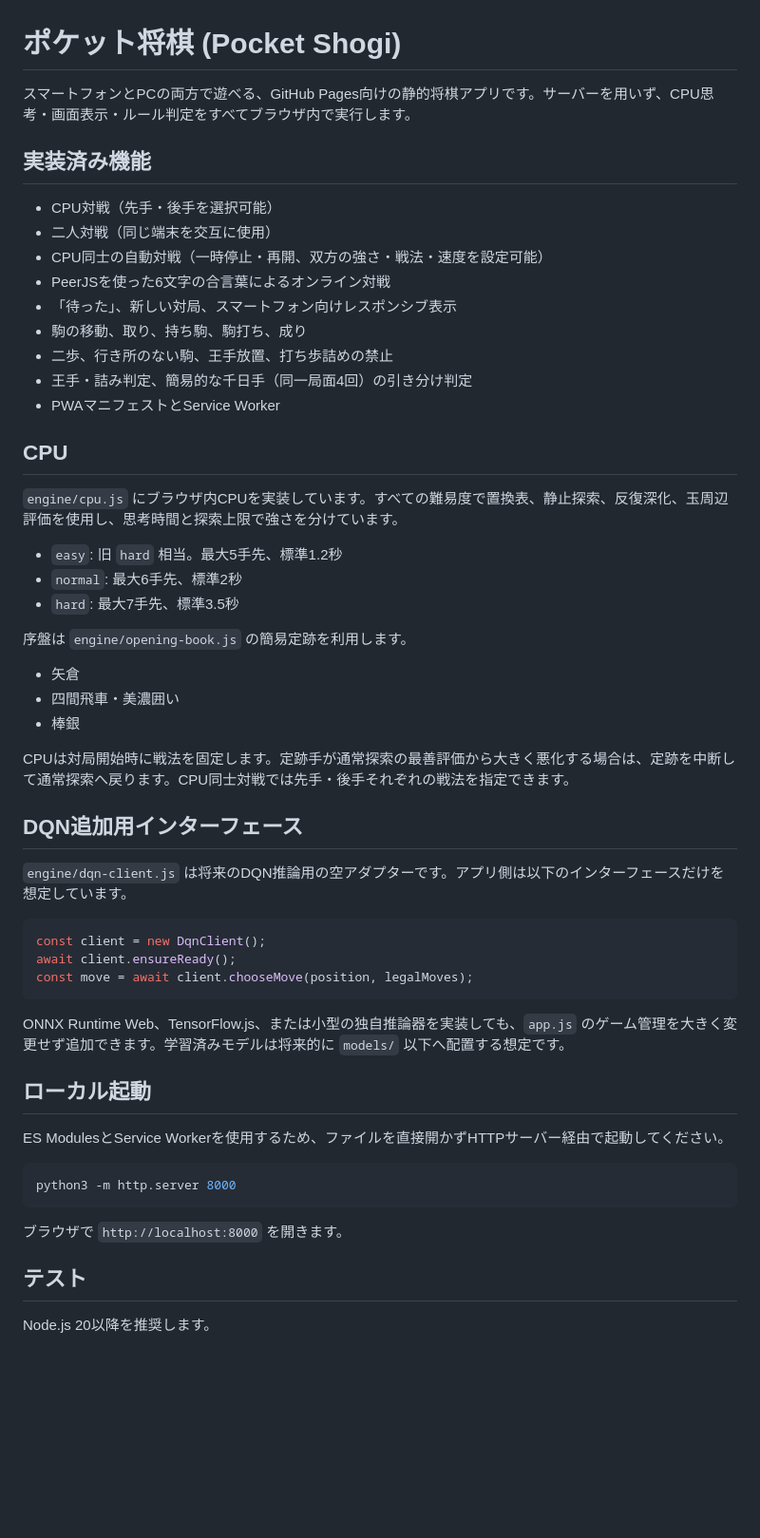
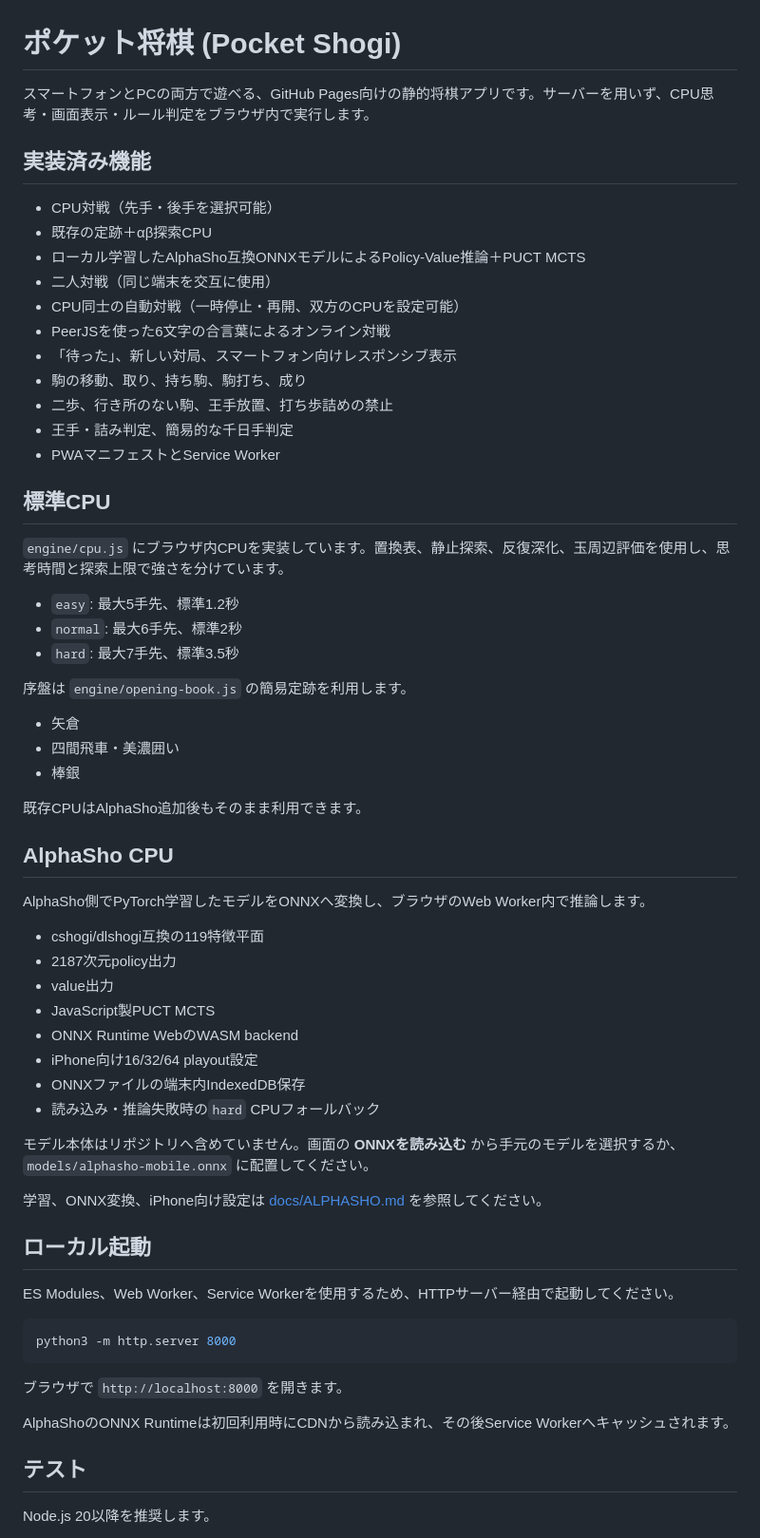
Before and after one commit to fdtdengineer/pocket_shogi, a Markdown page: README.md, the part around one of its changes. Shown at 95% size. Drawn GitHub-style; blank space fills up the shorter version.

Commit message:
Document AlphaSho browser engine

````diff
--- a/README.md
+++ b/README.md
@@ -1,24 +1,26 @@
 # ポケット将棋 (Pocket Shogi)
 
-スマートフォンとPCの両方で遊べる、GitHub Pages向けの静的将棋アプリです。サーバーを用いず、CPU思考・画面表示・ルール判定をすべてブラウザ内で実行します。
+スマートフォンとPCの両方で遊べる、GitHub Pages向けの静的将棋アプリです。サーバーを用いず、CPU思考・画面表示・ルール判定をブラウザ内で実行します。
 
 ## 実装済み機能
 
 - CPU対戦（先手・後手を選択可能）
+- 既存の定跡＋αβ探索CPU
+- ローカル学習したAlphaSho互換ONNXモデルによるPolicy-Value推論＋PUCT MCTS
 - 二人対戦（同じ端末を交互に使用）
-- CPU同士の自動対戦（一時停止・再開、双方の強さ・戦法・速度を設定可能）
+- CPU同士の自動対戦（一時停止・再開、双方のCPUを設定可能）
 - PeerJSを使った6文字の合言葉によるオンライン対戦
 - 「待った」、新しい対局、スマートフォン向けレスポンシブ表示
 - 駒の移動、取り、持ち駒、駒打ち、成り
 - 二歩、行き所のない駒、王手放置、打ち歩詰めの禁止
-- 王手・詰み判定、簡易的な千日手（同一局面4回）の引き分け判定
+- 王手・詰み判定、簡易的な千日手判定
 - PWAマニフェストとService Worker
 
-## CPU
+## 標準CPU
 
-`engine/cpu.js` にブラウザ内CPUを実装しています。すべての難易度で置換表、静止探索、反復深化、玉周辺評価を使用し、思考時間と探索上限で強さを分けています。
+`engine/cpu.js` にブラウザ内CPUを実装しています。置換表、静止探索、反復深化、玉周辺評価を使用し、思考時間と探索上限で強さを分けています。
 
-- `easy`: 旧 `hard` 相当。最大5手先、標準1.2秒
+- `easy`: 最大5手先、標準1.2秒
 - `normal`: 最大6手先、標準2秒
 - `hard`: 最大7手先、標準3.5秒
 
@@ -28,29 +30,36 @@
 - 四間飛車・美濃囲い
 - 棒銀
 
-CPUは対局開始時に戦法を固定します。定跡手が通常探索の最善評価から大きく悪化する場合は、定跡を中断して通常探索へ戻ります。CPU同士対戦では先手・後手それぞれの戦法を指定できます。
+既存CPUはAlphaSho追加後もそのまま利用できます。
 
-## DQN追加用インターフェース
+## AlphaSho CPU
 
-`engine/dqn-client.js` は将来のDQN推論用の空アダプターです。アプリ側は以下のインターフェースだけを想定しています。
+AlphaSho側でPyTorch学習したモデルをONNXへ変換し、ブラウザのWeb Worker内で推論します。
 
-```js
-const client = new DqnClient();
-await client.ensureReady();
-const move = await client.chooseMove(position, legalMoves);
-```
+- cshogi/dlshogi互換の119特徴平面
+- 2187次元policy出力
+- value出力
+- JavaScript製PUCT MCTS
+- ONNX Runtime WebのWASM backend
+- iPhone向け16/32/64 playout設定
+- ONNXファイルの端末内IndexedDB保存
+- 読み込み・推論失敗時の`hard` CPUフォールバック
 
-ONNX Runtime Web、TensorFlow.js、または小型の独自推論器を実装しても、`app.js` のゲーム管理を大きく変更せず追加できます。学習済みモデルは将来的に `models/` 以下へ配置する想定です。
+モデル本体はリポジトリへ含めていません。画面の **ONNXを読み込む** から手元のモデルを選択するか、`models/alphasho-mobile.onnx` に配置してください。
+
+学習、ONNX変換、iPhone向け設定は [docs/ALPHASHO.md](docs/ALPHASHO.md) を参照してください。
 
 ## ローカル起動
 
-ES ModulesとService Workerを使用するため、ファイルを直接開かずHTTPサーバー経由で起動してください。
+ES Modules、Web Worker、Service Workerを使用するため、HTTPサーバー経由で起動してください。
 
 ```bash
 python3 -m http.server 8000
 ```
 
 ブラウザで `http://localhost:8000` を開きます。
+
+AlphaShoのONNX Runtimeは初回利用時にCDNから読み込まれ、その後Service Workerへキャッシュされます。
 
 ## テスト
 
````
Also changed, not shown: other parts of README.md (+22 -9 lines).
